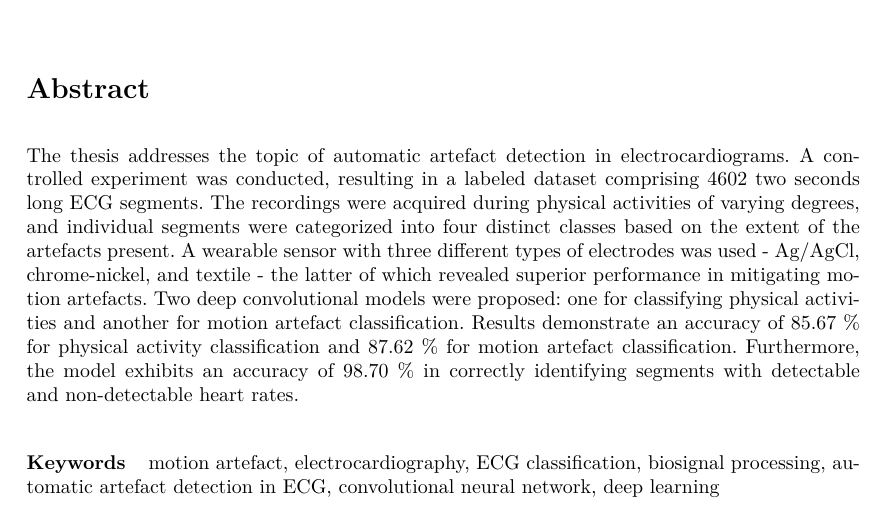
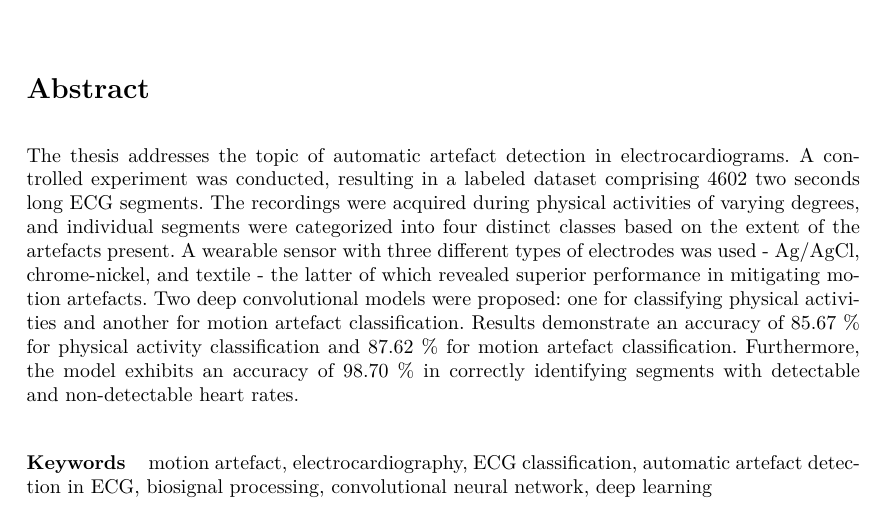
Before and after one commit to kalouskova/DP, a LaTeX thesis (src/thesis/ctufit-thesis.tex): part of page 11 of 71, cut so that both start at the same text. Compiled offline with pdfLaTeX.

Commit message:
final thesis text

```diff
--- a/src/thesis/ctufit-thesis.tex
+++ b/src/thesis/ctufit-thesis.tex
@@ -53,7 +53,7 @@
 \ctufitabstractCZE{Práca sa zaoberá automatickou detekciou pohybových artefaktov z elektrokardiogramu. V rámci riadeného experimentu bola vytvorená anotovaná dátová sada obsahujúca 4602 segmentov EKG signálu dlhých dve sekundy. Záznamy boli vyhotovené počas fyzickej aktivity rôznych intenzít, segmenty sú klasifikované podľa štyroch rôznych stupňov rušenia. Na meranie bol použitý nositeľný snímač a tri rôzne druhy elektród - Ag/AgCl, chróm-niklové a textilné elektródy - pričom posledné vykazujú najväčšiu odolnosť voči pohybovým artefaktom. Navrhnuté boli dva hlboké konvolučné modely, jeden na klasifikáciu fyzických aktivít, druhý na klasifikáciu pohybových artefaktov. Presnosť klasifikácie pohybových aktivít dosahuje 85,67 \%, presnosť klasifikácie pohybových artefaktov 87,62 \%. Výsledný model dokáže odlíšiť segmenty s čitateľným a nečitateľným srdečným rytmom s presnosťou 98,70 \%.}
 \ctufitabstractENG{The thesis addresses the topic of automatic artefact detection in electrocardiograms. A controlled experiment was conducted, resulting in a labeled dataset comprising 4602 two seconds long ECG segments. The recordings were acquired during physical activities of varying degrees, and~individual segments were categorized into four distinct classes based on the extent of the artefacts present. A wearable sensor with three different types of electrodes was used - Ag/AgCl, chrome-nickel, and textile - the latter of which revealed superior performance in mitigating motion artefacts. Two deep convolutional models were proposed: one for classifying physical activities and another for motion artefact classification. Results demonstrate an accuracy of 85.67~\% for~physical activity classification and 87.62 \% for motion artefact classification. Furthermore, the model exhibits an accuracy of 98.70 \% in correctly identifying segments with detectable and~non-detectable heart rates.}
 \ctufitkeywordsCZE{pohybový artefakt, elektrokardiografia, klasifikácia EKG, automatická detekcia artefaktov v EKG, spracovanie biosignálov, konvolučná neurónová sieť, hlboké učenie}
-\ctufitkeywordsENG{motion artefact, electrocardiography, ECG classification, biosignal processing, automatic artefact detection in ECG,  convolutional neural network, deep learning}
+\ctufitkeywordsENG{motion artefact, electrocardiography, ECG classification, automatic artefact detection in ECG, biosignal processing, convolutional neural network, deep learning}
 %%%%%%%%%%%%%%%%%%%%%%%%%%%%%%%%%%
 % END FILL IN
 %%%%%%%%%%%%%%%%%%%%%%%%%%%%%%%%%%
```
